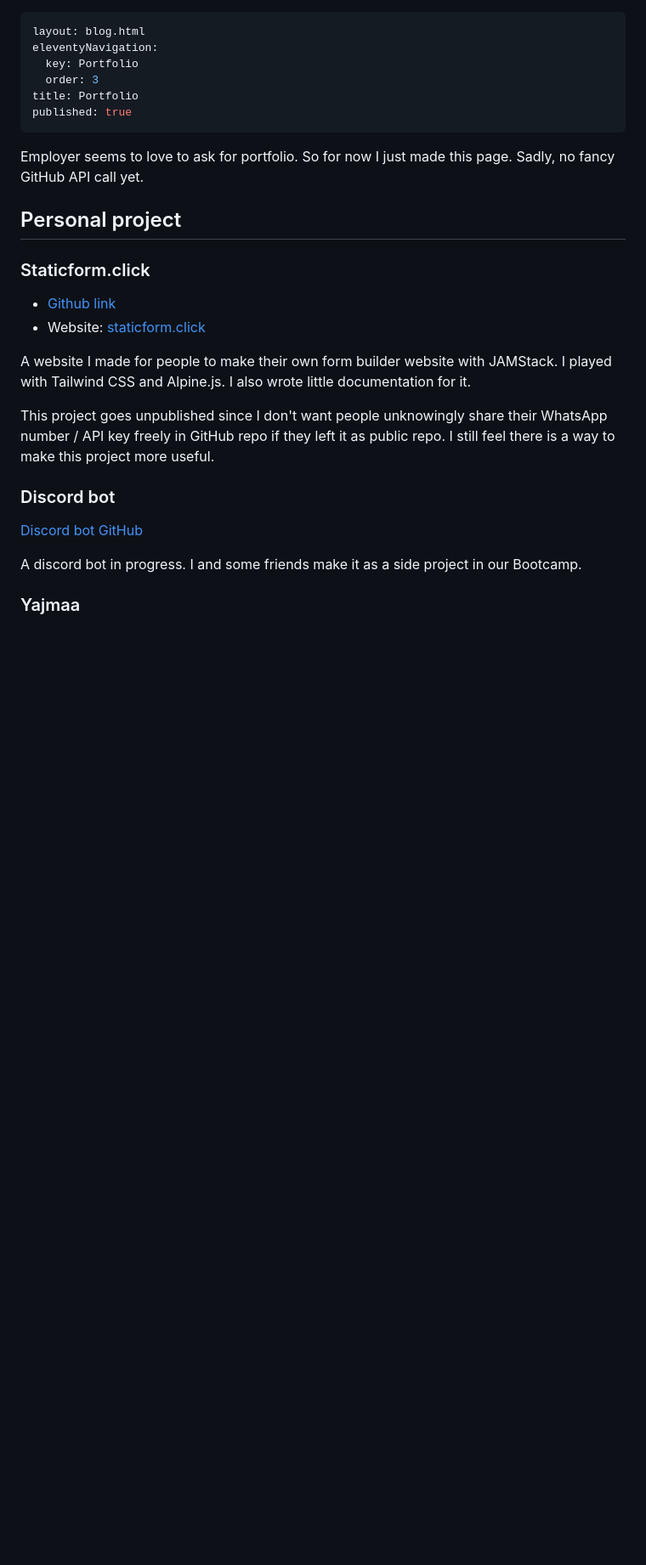
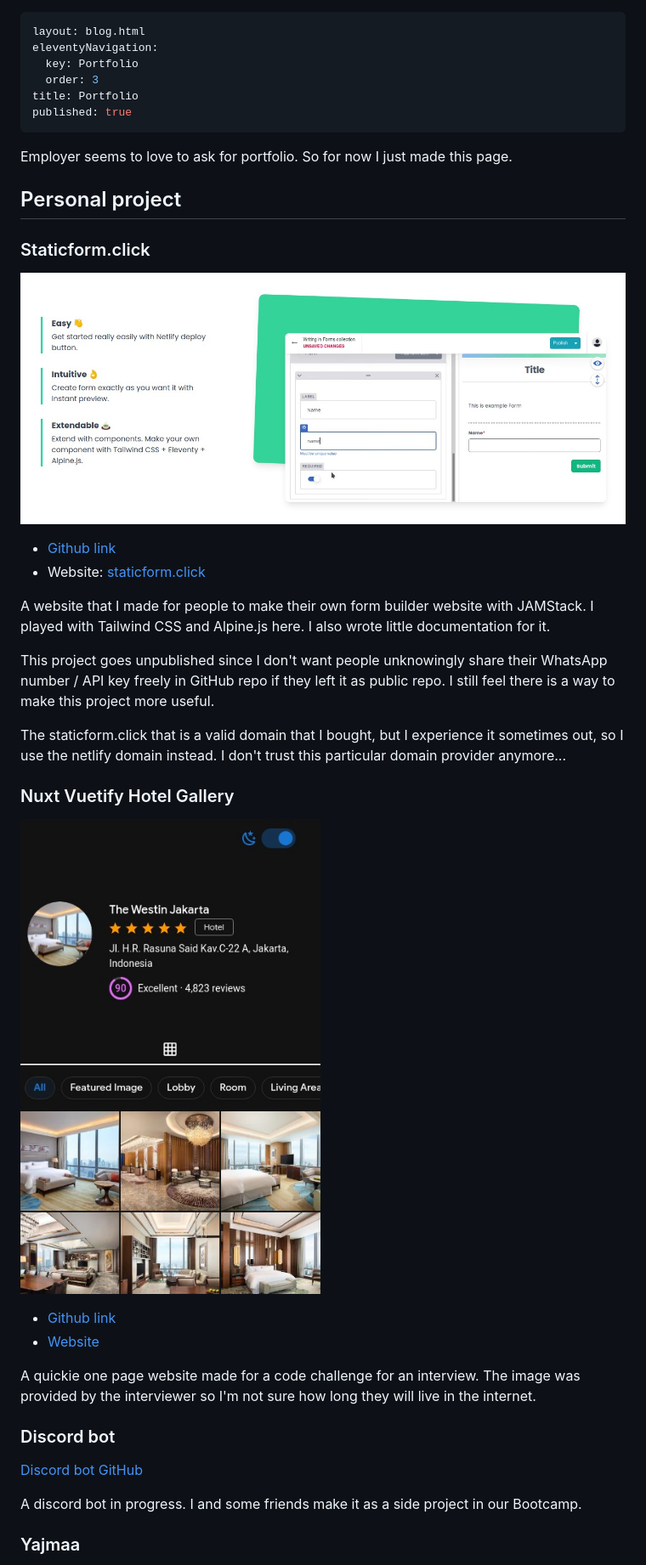
Before and after one commit to zulvkr/zulvkr.github.io, a Markdown page: src/portfolio.md, the part around the change printed below. Shown: that part at 85% size. GitHub-like rendering; pictures changed too: src/image/Screenshot_nuxtvuetify.jpg (added), src/image/Screenshot_sf12.jpg (added); blank space fills up the shorter version.

Commit message:
update portfolio

```diff
--- a/src/portfolio.md
+++ b/src/portfolio.md
@@ -7,10 +7,12 @@ title: Portfolio
 published: true
 ---
 
-Employer seems to love to ask for portfolio. So for now I just made this page. Sadly, no fancy GitHub API call yet.
+Employer seems to love to ask for portfolio. So for now I just made this page.
 
 ## Personal project
 
 ### Staticform.click
 
+![ss_sf12](image/Screenshot_sf12.jpg)
+
 - [Github link][1]
@@ -18,7 +20,18 @@ Employer seems to love to ask for portfolio. So for now I just made this page. S
 
-A website I made for people to make their own form builder website with JAMStack. I played with Tailwind CSS and Alpine.js. I also wrote little documentation for it.
+A website that I made for people to make their own form builder website with JAMStack. I played with Tailwind CSS and Alpine.js here. I also wrote little documentation for it.
 
 This project goes unpublished since I don't want people unknowingly share their WhatsApp number / API key freely in GitHub repo if they left it as public repo. I still feel there is a way to make this project more useful.
+
+The staticform.click that is a valid domain that I bought, but I experience it sometimes out, so I use the netlify domain instead. I don't trust this particular domain provider anymore...
+
+### Nuxt Vuetify Hotel Gallery
+
+![SS_Nuxt Vuetify](image/Screenshot_nuxtvuetify.jpg)
+
+- [Github link](https://github.com/zulvkr/wbnuxtvuetify)
+- [Website](https://brave-payne-6e0dd1.netlify.app/)
+
+A quickie one page website made for a code challenge for an interview. The image was provided by the interviewer so I'm not sure how long they will live in the internet.
 
 ### Discord bot
 
```
Also changed, not shown: other parts of src/portfolio.md (+1 -1 lines).
